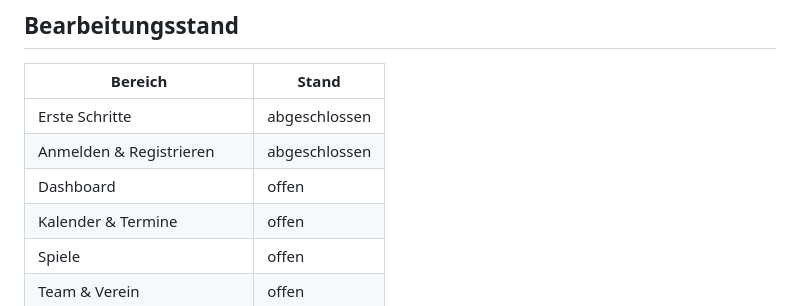
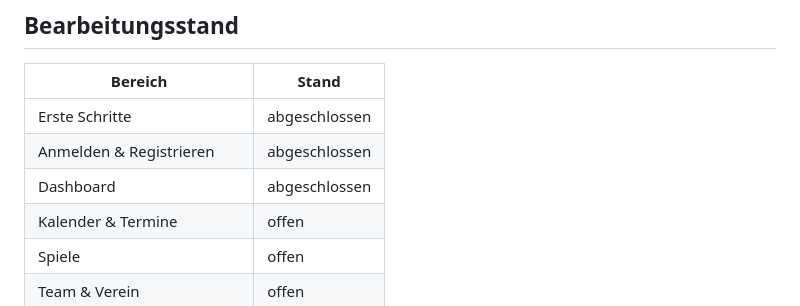
Before and after one commit to mastercad/Kaderblick-Documentation, a Markdown page: DOKUMENTATIONSPLAN.md, the part around the change. Rendered like a GitHub page.

Commit message:
Markiere Dashboard-Dokumentation als abgeschlossen

```diff
--- a/DOKUMENTATIONSPLAN.md
+++ b/DOKUMENTATIONSPLAN.md
@@ -24,7 +24,7 @@ Diese Datei hält den Arbeitsstand der vollständigen Überarbeitung fest. Maßg
 |---|---|
 | Erste Schritte | abgeschlossen |
 | Anmelden & Registrieren | abgeschlossen |
-| Dashboard | offen |
+| Dashboard | abgeschlossen |
 | Kalender & Termine | offen |
 | Spiele | offen |
 | Team & Verein | offen |
```
